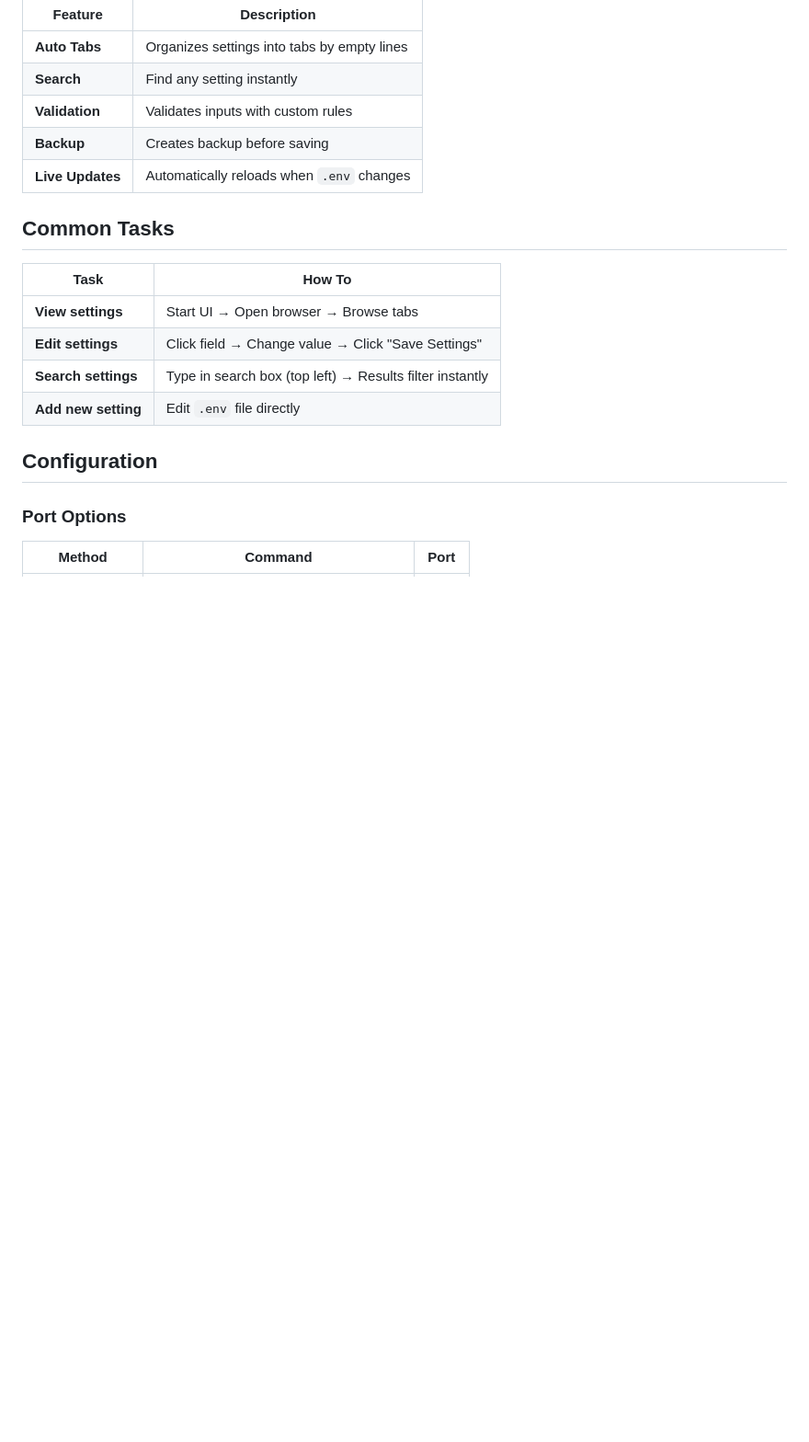
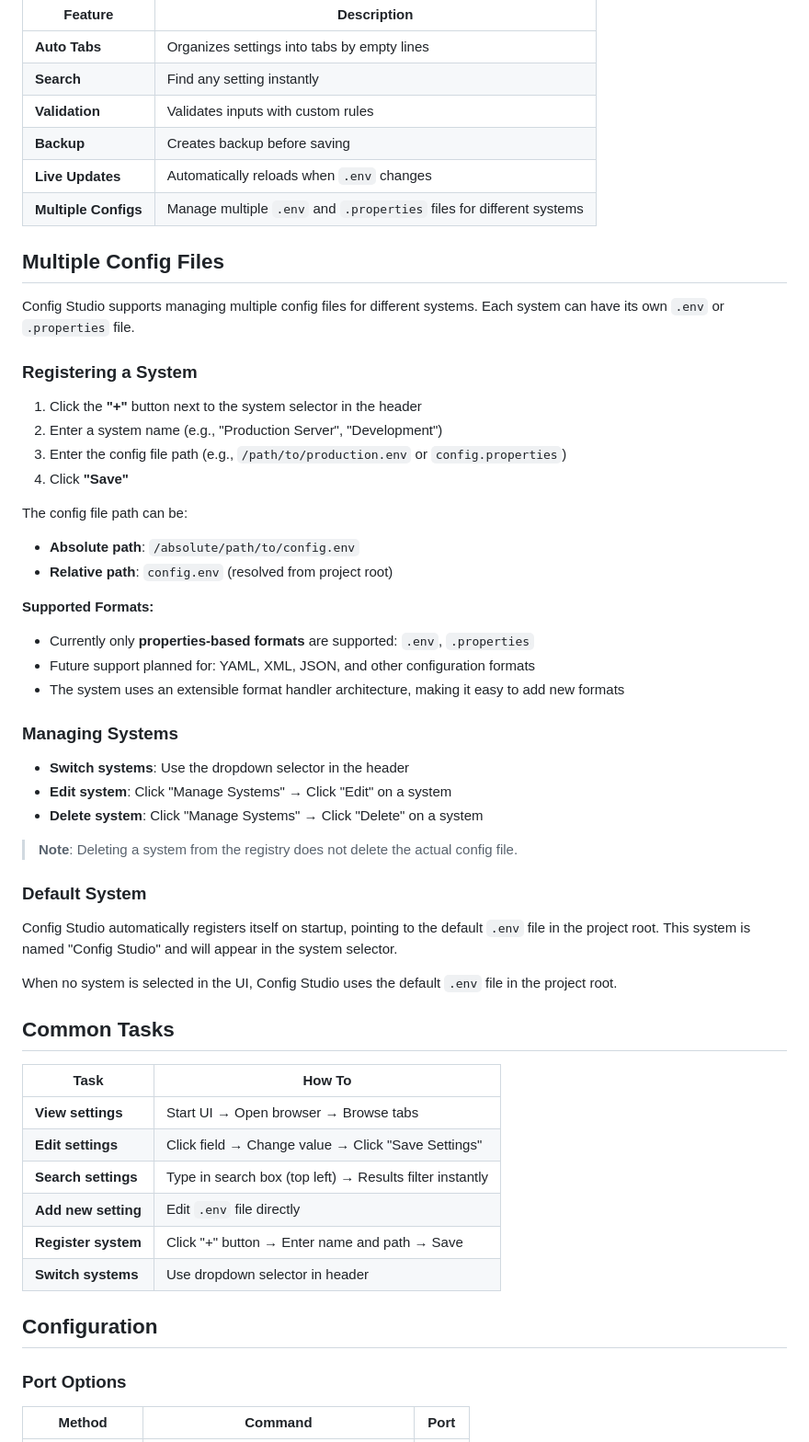
Before and after one commit to easynet-world/7165-config-studio, a Markdown page: README.md, the part around one of its changes. Shown at 92% size. GitHub-like rendering; blank space fills up the shorter version.

```diff
--- a/README.md
+++ b/README.md
@@ -87,6 +87,41 @@ ENV=dev
 | **Validation** | Validates inputs with custom rules |
 | **Backup** | Creates backup before saving |
 | **Live Updates** | Automatically reloads when `.env` changes |
+| **Multiple Configs** | Manage multiple `.env` and `.properties` files for different systems |
+
+## Multiple Config Files
+
+Config Studio supports managing multiple config files for different systems. Each system can have its own `.env` or `.properties` file.
+
+### Registering a System
+
+1. Click the **"+"** button next to the system selector in the header
+2. Enter a system name (e.g., "Production Server", "Development")
+3. Enter the config file path (e.g., `/path/to/production.env` or `config.properties`)
+4. Click **"Save"**
+
+The config file path can be:
+- **Absolute path**: `/absolute/path/to/config.env`
+- **Relative path**: `config.env` (resolved from project root)
+
+**Supported Formats:**
+- Currently only **properties-based formats** are supported: `.env`, `.properties`
+- Future support planned for: YAML, XML, JSON, and other configuration formats
+- The system uses an extensible format handler architecture, making it easy to add new formats
+
+### Managing Systems
+
+- **Switch systems**: Use the dropdown selector in the header
+- **Edit system**: Click "Manage Systems" → Click "Edit" on a system
+- **Delete system**: Click "Manage Systems" → Click "Delete" on a system
+
+> **Note**: Deleting a system from the registry does not delete the actual config file.
+
+### Default System
+
+Config Studio automatically registers itself on startup, pointing to the default `.env` file in the project root. This system is named "Config Studio" and will appear in the system selector.
+
+When no system is selected in the UI, Config Studio uses the default `.env` file in the project root.
 
 ## Common Tasks
 
@@ -96,6 +131,8 @@ ENV=dev
 | **Edit settings** | Click field → Change value → Click "Save Settings" |
 | **Search settings** | Type in search box (top left) → Results filter instantly |
 | **Add new setting** | Edit `.env` file directly |
+| **Register system** | Click "+" button → Enter name and path → Save |
+| **Switch systems** | Use dropdown selector in header |
 
 ## Configuration
 
```
Also changed, not shown: other parts of README.md (+91 -19 lines).
